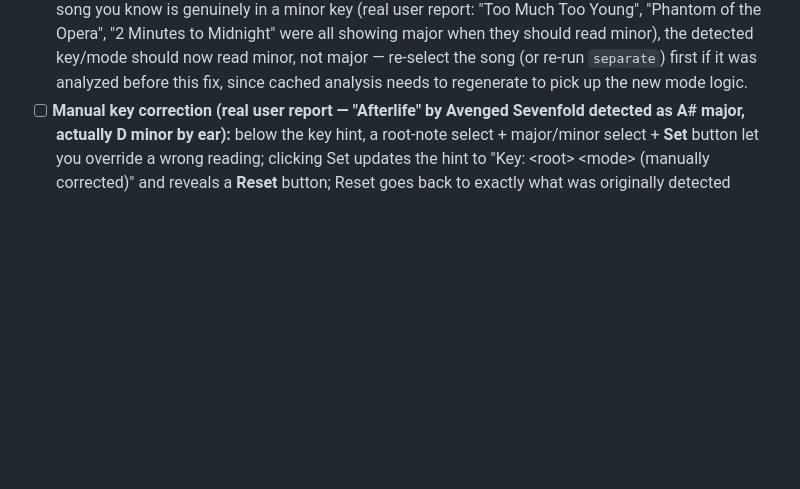
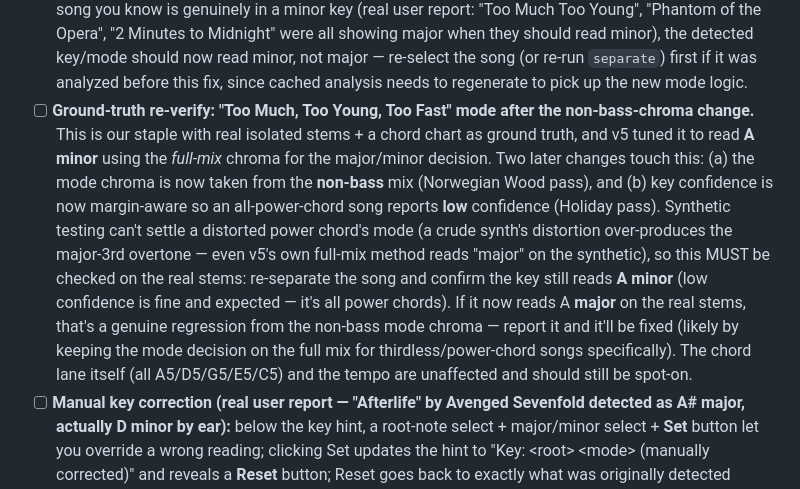
Before and after one commit to chillax7/Guitar-studio, a Markdown page: TEST-PLAN.md, the part around the change. Drawn GitHub-style; blank space fills up the shorter version.

Commit message:
Test plan: flag ground-truth 'Too Much Too Young' mode for real-stem re-verify
Ran our staple (Airbourne, all-power-chord A-minor song with real-stem +
chart ground truth) through the pipeline: chords all read "5", tempo and
root A correct, and the new margin-aware confidence honestly reports low
confidence (all power chords). The mode read "major" on the synthetic, but
that's a synthetic-distortion artifact - v5's own full-mix method also reads
major on the crude tanh synth (its distortion over-produces the major-3rd
overtone that swamps the sparse C5 chords' C-natural), so the recent changes
are NOT shown to have regressed the real song.

Distorted power-chord MODE can only be validated on real stems (as v5 did),
so added a test-plan item to re-verify "Too Much Too Young" reads A minor on
the real stems after the non-bass mode-chroma change - and what to do if it
regressed (keep the mode decision on the full mix for thirdless songs). No
code change: refusing to tune mode logic against an unreliable synthetic.

Co-Authored-By: Claude Sonnet 5 <noreply@anthropic.com>
Claude-Session: https://claude.ai/code/session_011dt3KPhL8fJMToEHU8Pi4m

```diff
--- a/TEST-PLAN.md
+++ b/TEST-PLAN.md
@@ -95,6 +95,7 @@ exhaustive top-to-bottom playthrough of the entire app in one sitting
 - [ ] **Speed Trainer:** **Start at Start%** sets Speed to the configured percentage; **Step up** increases Speed by Step%, clamping exactly at Target% without overshooting; BPM display scales with Speed throughout.
 - [ ] **Key detection + Tune:** the inspector shows a detected key (with a confidence caveat) — on a song with a clear chord progression, sanity-check the detected key/root against what the chord lane is actually showing (they should agree, since key detection now defers to the chord lane's own data when it's confident); moving Tune shows the resulting transposed key live; Tune's range covers a full octave (±1200¢).
 - [ ] **Key detection major/minor on power-chord-heavy songs:** on a riff/palm-mute-heavy rock or metal song you know is genuinely in a minor key (real user report: "Too Much Too Young", "Phantom of the Opera", "2 Minutes to Midnight" were all showing major when they should read minor), the detected key/mode should now read minor, not major — re-select the song (or re-run `separate`) first if it was analyzed before this fix, since cached analysis needs to regenerate to pick up the new mode logic.
+- [ ] **Ground-truth re-verify: "Too Much, Too Young, Too Fast" mode after the non-bass-chroma change.** This is our staple with real isolated stems + a chord chart as ground truth, and v5 tuned it to read **A minor** using the *full-mix* chroma for the major/minor decision. Two later changes touch this: (a) the mode chroma is now taken from the **non-bass** mix (Norwegian Wood pass), and (b) key confidence is now margin-aware so an all-power-chord song reports **low** confidence (Holiday pass). Synthetic testing can't settle a distorted power chord's mode (a crude synth's distortion over-produces the major-3rd overtone — even v5's own full-mix method reads "major" on the synthetic), so this MUST be checked on the real stems: re-separate the song and confirm the key still reads **A minor** (low confidence is fine and expected — it's all power chords). If it now reads A **major** on the real stems, that's a genuine regression from the non-bass mode chroma — report it and it'll be fixed (likely by keeping the mode decision on the full mix for thirdless/power-chord songs specifically). The chord lane itself (all A5/D5/G5/E5/C5) and the tempo are unaffected and should still be spot-on.
 - [ ] **Manual key correction (real user report — "Afterlife" by Avenged Sevenfold detected as A# major, actually D minor by ear):** below the key hint, a root-note select + major/minor select + **Set** button let you override a wrong reading; clicking Set updates the hint to "Key: \<root\> \<mode\> (manually corrected)" and reveals a **Reset** button; Reset goes back to exactly what was originally detected (confidence and all), not just clearing to blank; the correction is remembered on reselecting that song later (persisted like the BPM ½×/2× correction is); reselecting a *different* song shows that song's own detected key (or its own separate correction, if one was set), never a leftover correction from the previous song.
 - [ ] Speed/Tune reset to unity on track switch; Volume does not.
 - [ ] **BPM correction:** on a track where the detected BPM looks halved/doubled from the real tempo, the ½×/2× buttons fix it in one click and the correction is remembered on reselecting that song later.
```
